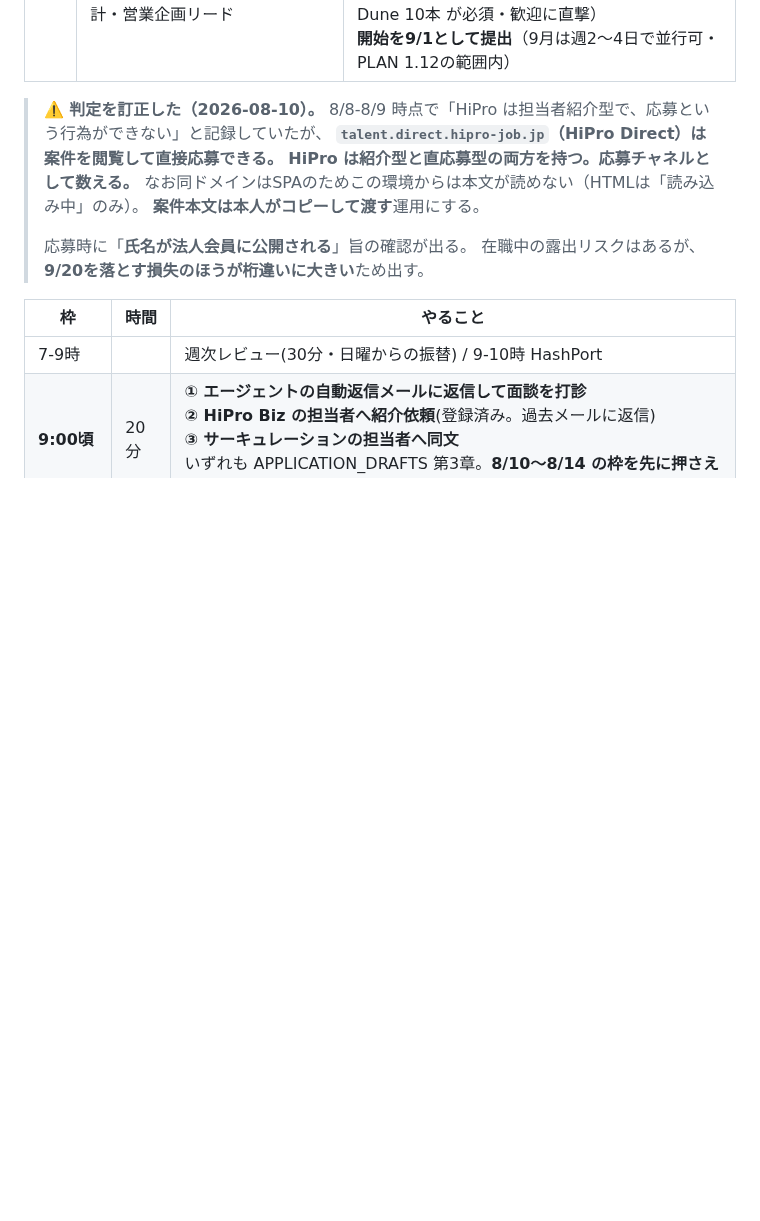
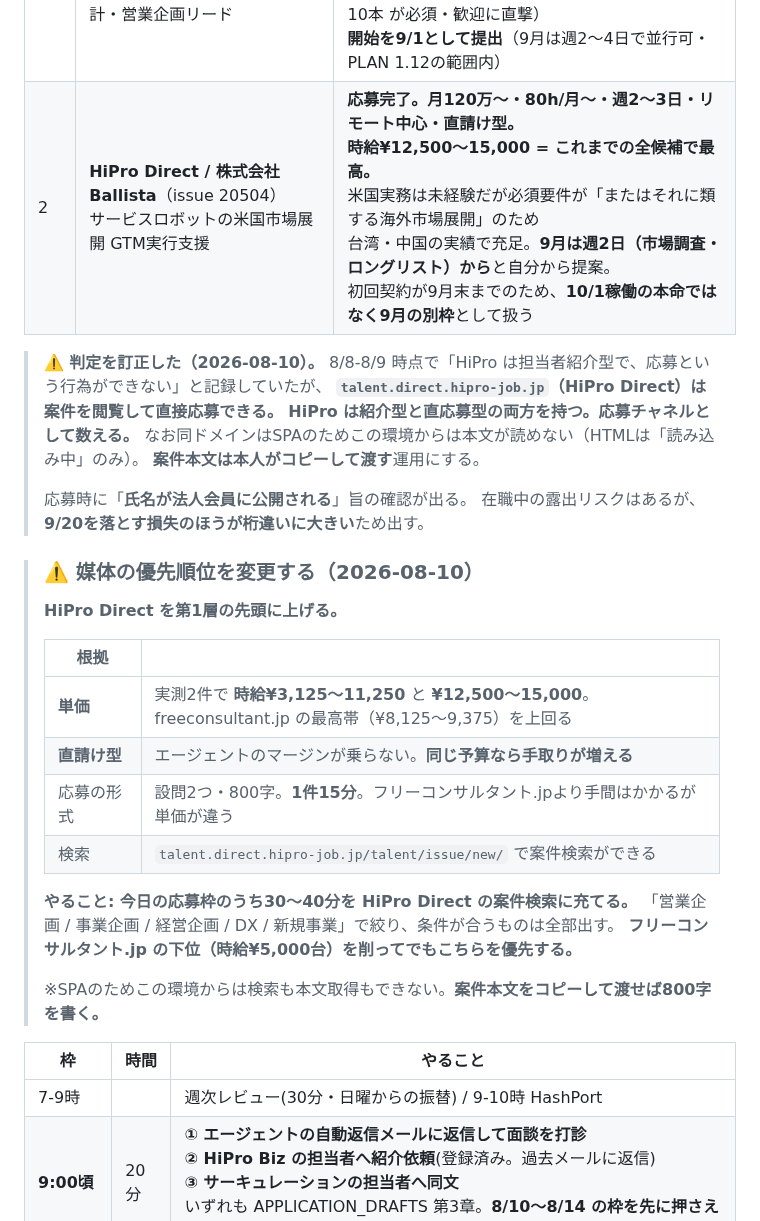
Before and after one commit to bpn333333/test, a Markdown page: PLAN.md, the part around the change. GitHub-like rendering; blank space fills up the shorter version.

```diff
--- a/PLAN.md
+++ b/PLAN.md
@@ -424,6 +424,7 @@ Google ドキュメント **「応募文ドラフト集_2026-08-08（貼り付
 | 件数 | 応募先 | メモ |
 |---|---|---|
 | 1 | **HiPro Direct / PDOLE株式会社**<br>【営業企画・事業企画】GTM設計・営業企画リード | **応募完了。**月25〜90万・80h/月〜・週3日〜・直請け型。<br>時給¥3,125〜11,250。**必須スキルに欠けがない稀な案件**<br>（営業ナレッジ全国1,200名展開／Redash・Dune 10本 が必須・歓迎に直撃）<br>**開始を9/1として提出**（9月は週2〜4日で並行可・PLAN 1.12の範囲内） |
+| 2 | **HiPro Direct / 株式会社Ballista**（issue 20504）<br>サービスロボットの米国市場展開 GTM実行支援 | **応募完了。月120万〜・80h/月〜・週2〜3日・リモート中心・直請け型。**<br>**時給¥12,500〜15,000 = これまでの全候補で最高。**<br>米国実務は未経験だが必須要件が「またはそれに類する海外市場展開」のため<br>台湾・中国の実績で充足。**9月は週2日（市場調査・ロングリスト）から**と自分から提案。<br>初回契約が9月末までのため、**10/1稼働の本命ではなく9月の別枠**として扱う |
 
 > **⚠️ 判定を訂正した（2026-08-10）。**
 > 8/8-8/9 時点で「HiPro は担当者紹介型で、応募という行為ができない」と記録していたが、
@@ -434,6 +435,23 @@ Google ドキュメント **「応募文ドラフト集_2026-08-08（貼り付
 >
 > 応募時に「**氏名が法人会員に公開される**」旨の確認が出る。
 > 在職中の露出リスクはあるが、**9/20を落とす損失のほうが桁違いに大きい**ため出す。
+
+> ### ⚠️ 媒体の優先順位を変更する（2026-08-10）
+>
+> **HiPro Direct を第1層の先頭に上げる。**
+>
+> | 根拠 | |
+> |---|---|
+> | **単価** | 実測2件で **時給¥3,125〜11,250** と **¥12,500〜15,000**。<br>freeconsultant.jp の最高帯（¥8,125〜9,375）を上回る |
+> | **直請け型** | エージェントのマージンが乗らない。**同じ予算なら手取りが増える** |
+> | 応募の形式 | 設問2つ・800字。**1件15分**。フリーコンサルタント.jpより手間はかかるが単価が違う |
+> | 検索 | `talent.direct.hipro-job.jp/talent/issue/new/` で案件検索ができる |
+>
+> **やること: 今日の応募枠のうち30〜40分を HiPro Direct の案件検索に充てる。**
+> 「営業企画 / 事業企画 / 経営企画 / DX / 新規事業」で絞り、条件が合うものは全部出す。
+> **フリーコンサルタント.jp の下位（時給¥5,000台）を削ってでもこちらを優先する。**
+>
+> ※SPAのためこの環境からは検索も本文取得もできない。**案件本文をコピーして渡せば800字を書く。**
 
 | 枠 | 時間 | やること |
 |---|---|---|
```
Also changed, not shown: APPLICATION_DRAFTS.md (+44 -0 lines).
